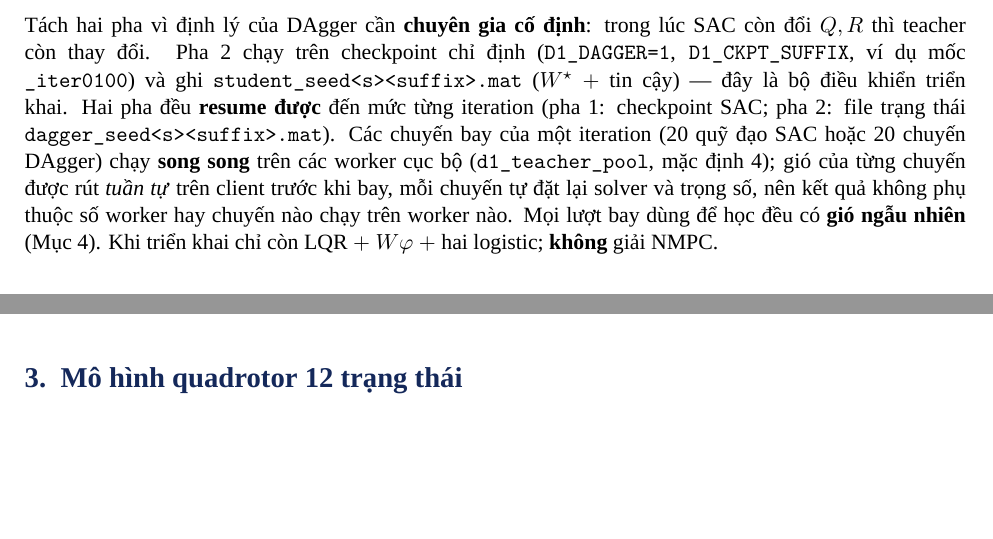
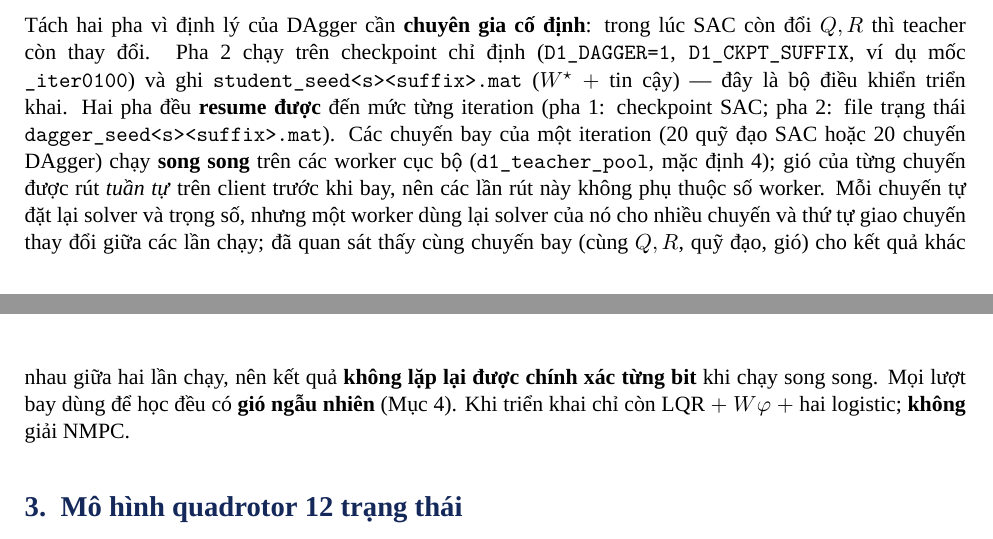
Before and after one commit to nxb513/uav-sac-scenario-nmpc-matlab, a LaTeX document (docs/D1_method.tex): two parts of pages 2 and 3 of 16, joined at a grey line, cut so that both start at the same text, the shorter picture padded with empty space. Compiled offline with XeLaTeX; a missing font is replaced by an installed copy or a similar font.

Commit message:
docs: parallel flight results are not bit-for-bit reproducible between runs (observed); only the case/wind draws are worker-independent
Co-Authored-By: Claude Opus 5.5 <noreply@anthropic.com>

```diff
--- a/docs/D1_method.tex
+++ b/docs/D1_method.tex
@@ -128,8 +128,10 @@ còn thay đổi. Pha 2 chạy trên checkpoint chỉ định (\texttt{D1\_DAGGE
 triển khai. Hai pha đều \textbf{resume được} đến mức từng iteration (pha 1: checkpoint SAC; pha 2: file trạng thái
 \texttt{dagger\_seed<s><suffix>.mat}). Các chuyến bay của một iteration (20 quỹ đạo SAC hoặc 20 chuyến DAgger)
 chạy \textbf{song song} trên các worker cục bộ (\texttt{d1\_teacher\_pool}, mặc định 4); gió của từng chuyến được
-rút \emph{tuần tự} trên client trước khi bay, mỗi chuyến tự đặt lại solver và trọng số, nên kết quả không phụ thuộc
-số worker hay chuyến nào chạy trên worker nào. Mọi lượt bay dùng để học đều có \textbf{gió ngẫu nhiên}
+rút \emph{tuần tự} trên client trước khi bay, nên các lần rút này không phụ thuộc số worker. Mỗi chuyến tự đặt lại
+solver và trọng số, nhưng một worker dùng lại solver của nó cho nhiều chuyến và thứ tự giao chuyến thay đổi giữa các
+lần chạy; đã quan sát thấy cùng chuyến bay (cùng $Q,R$, quỹ đạo, gió) cho kết quả khác nhau giữa hai lần chạy, nên
+kết quả \textbf{không lặp lại được chính xác từng bit} khi chạy song song. Mọi lượt bay dùng để học đều có \textbf{gió ngẫu nhiên}
 (Mục 4). Khi triển khai chỉ còn LQR $+$ $W\varphi$ $+$ hai logistic; \textbf{không} giải NMPC.
 
 % ===================== 2 =====================
```
Also changed, not shown: DATA_PROVENANCE.md (+3 -2 lines), README.md, docs/D1_method.pdf, 2 other files.
